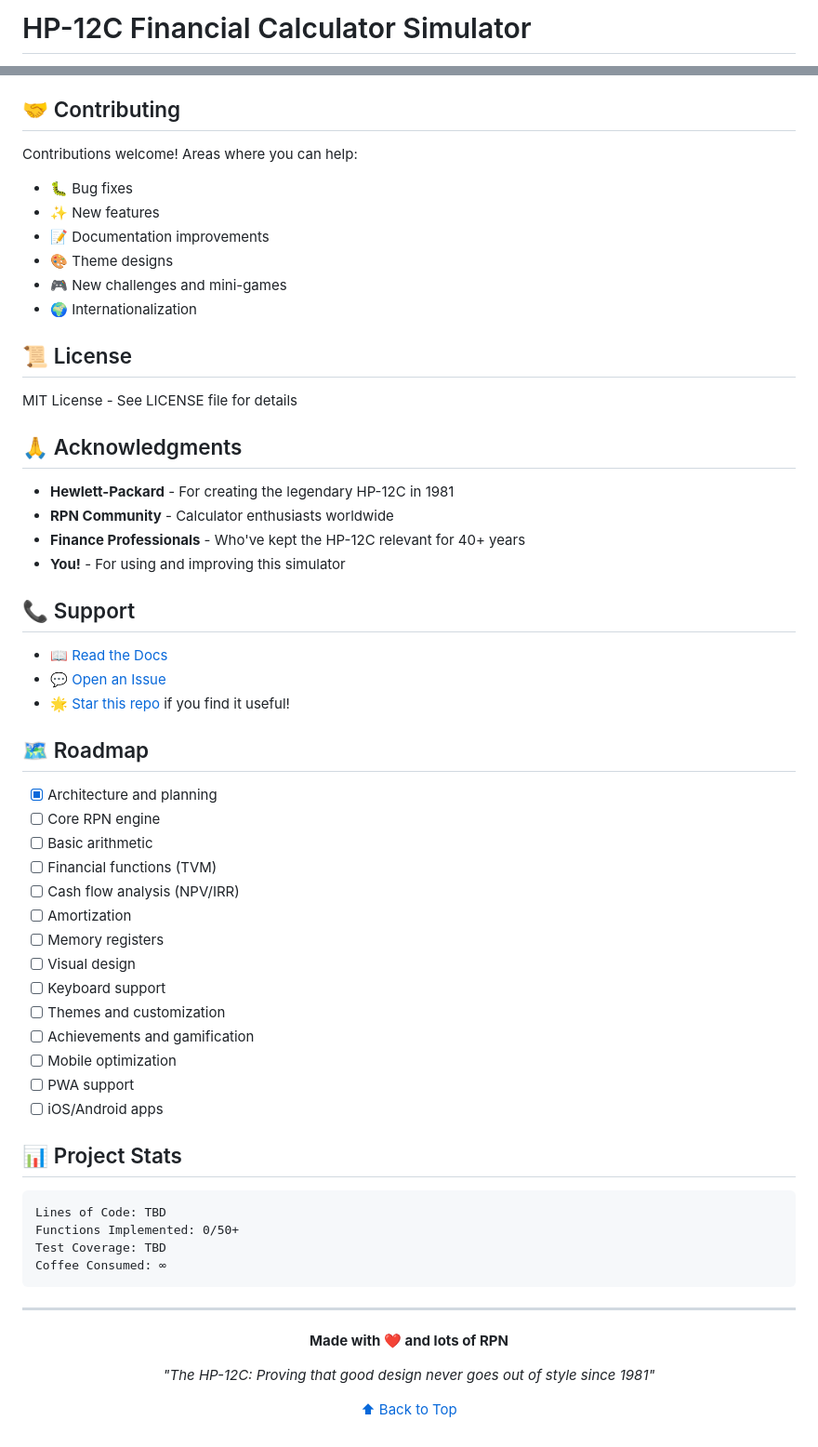
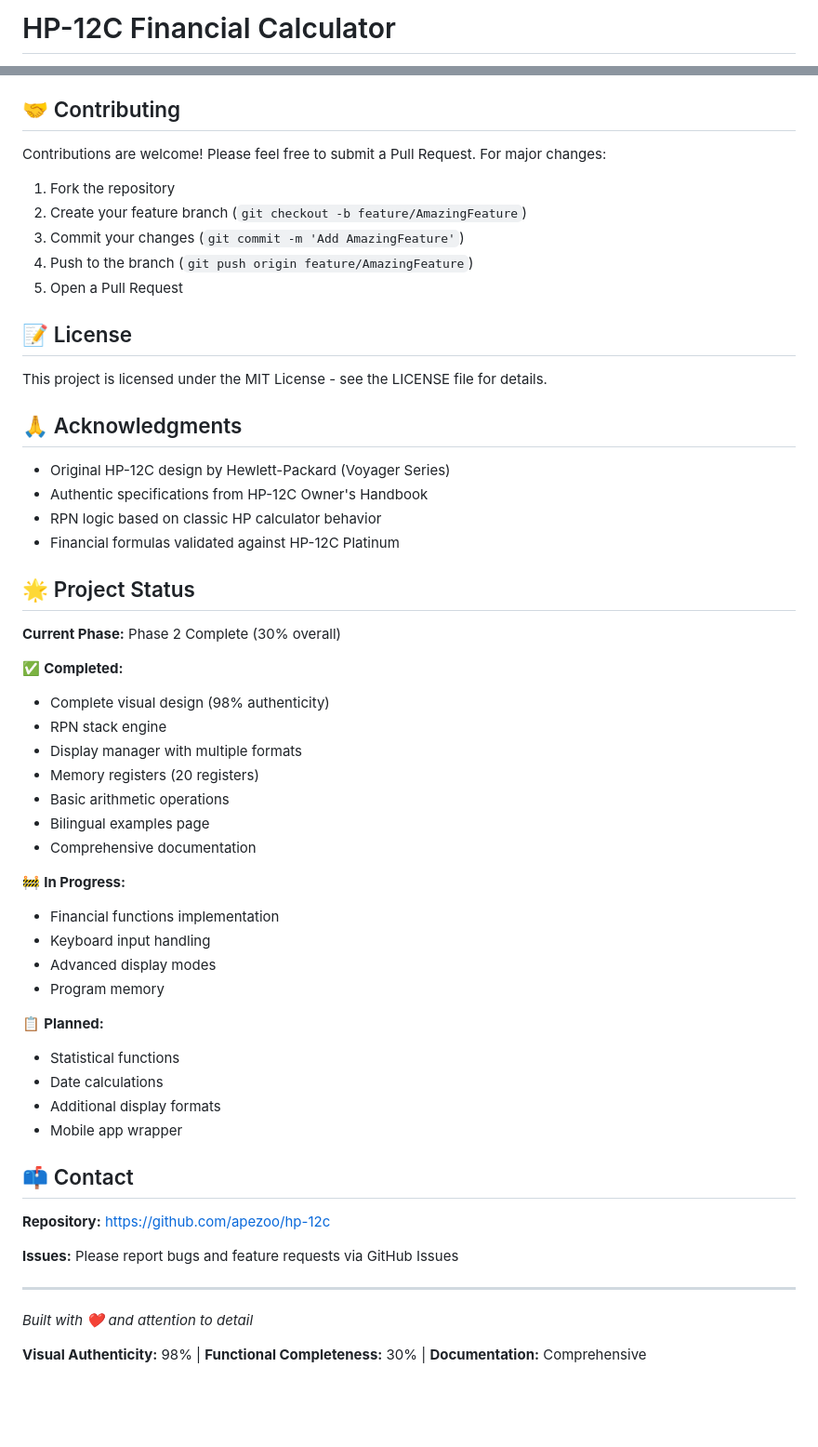
Before and after one commit to apezoo/hp-12c, a Markdown page: README.md, 2 parts joined by grey strips. Shown at 93% size. Rendered like a GitHub page; blank space fills up the shorter version.

````diff
--- a/README.md
+++ b/README.md
@@ -1,2 +1,2 @@
-# HP-12C Financial Calculator Simulator
+# HP-12C Financial Calculator
 
@@ -289,66 +151,58 @@ Comprehensive test suite ensures accuracy:
 
 ## 🤝 Contributing
 
-Contributions welcome! Areas where you can help:
+Contributions are welcome! Please feel free to submit a Pull Request. For major changes:
 
-- 🐛 Bug fixes
-- ✨ New features
-- 📝 Documentation improvements
-- 🎨 Theme designs
-- 🎮 New challenges and mini-games
-- 🌍 Internationalization
+1. Fork the repository
+2. Create your feature branch (`git checkout -b feature/AmazingFeature`)
+3. Commit your changes (`git commit -m 'Add AmazingFeature'`)
+4. Push to the branch (`git push origin feature/AmazingFeature`)
+5. Open a Pull Request
 
-## 📜 License
+## 📝 License
 
-MIT License - See LICENSE file for details
+This project is licensed under the MIT License - see the LICENSE file for details.
 
 ## 🙏 Acknowledgments
 
-- **Hewlett-Packard** - For creating the legendary HP-12C in 1981
-- **RPN Community** - Calculator enthusiasts worldwide
-- **Finance Professionals** - Who've kept the HP-12C relevant for 40+ years
-- **You!** - For using and improving this simulator
+- Original HP-12C design by Hewlett-Packard (Voyager Series)
+- Authentic specifications from HP-12C Owner's Handbook
+- RPN logic based on classic HP calculator behavior
+- Financial formulas validated against HP-12C Platinum
 
-## 📞 Support
+## 🌟 Project Status
 
-- 📖 [Read the Docs](docs/)
-- 💬 [Open an Issue](https://github.com/yourusername/HP-12C/issues)
-- 🌟 [Star this repo](https://github.com/yourusername/HP-12C) if you find it useful!
+**Current Phase:** Phase 2 Complete (30% overall)
 
-## 🗺️ Roadmap
+✅ **Completed:**
+- Complete visual design (98% authenticity)
+- RPN stack engine
+- Display manager with multiple formats
+- Memory registers (20 registers)
+- Basic arithmetic operations
+- Bilingual examples page
+- Comprehensive documentation
 
-- [x] Architecture and planning
-- [ ] Core RPN engine
-- [ ] Basic arithmetic
-- [ ] Financial functions (TVM)
-- [ ] Cash flow analysis (NPV/IRR)
-- [ ] Amortization
-- [ ] Memory registers
-- [ ] Visual design
-- [ ] Keyboard support
-- [ ] Themes and customization
-- [ ] Achievements and gamification
-- [ ] Mobile optimization
-- [ ] PWA support
-- [ ] iOS/Android apps
+🚧 **In Progress:**
+- Financial functions implementation
+- Keyboard input handling
+- Advanced display modes
+- Program memory
 
-## 📊 Project Stats
+📋 **Planned:**
+- Statistical functions
+- Date calculations
+- Additional display formats
+- Mobile app wrapper
 
-```
-Lines of Code: TBD
-Functions Implemented: 0/50+
-Test Coverage: TBD
-Coffee Consumed: ∞
-```
+## 📫 Contact
+
+**Repository:** https://github.com/apezoo/hp-12c
+
+**Issues:** Please report bugs and feature requests via GitHub Issues
 
 ---
 
-<div align="center">
+*Built with ❤️ and attention to detail*
 
-**Made with ❤️ and lots of RPN**
-
-*"The HP-12C: Proving that good design never goes out of style since 1981"*
-
-[⬆ Back to Top](#hp-12c-financial-calculator-simulator)
-
-</div>
+**Visual Authenticity:** 98% | **Functional Completeness:** 30% | **Documentation:** Comprehensive
````
Also changed, not shown: other parts of README.md (+104 -242 lines).
